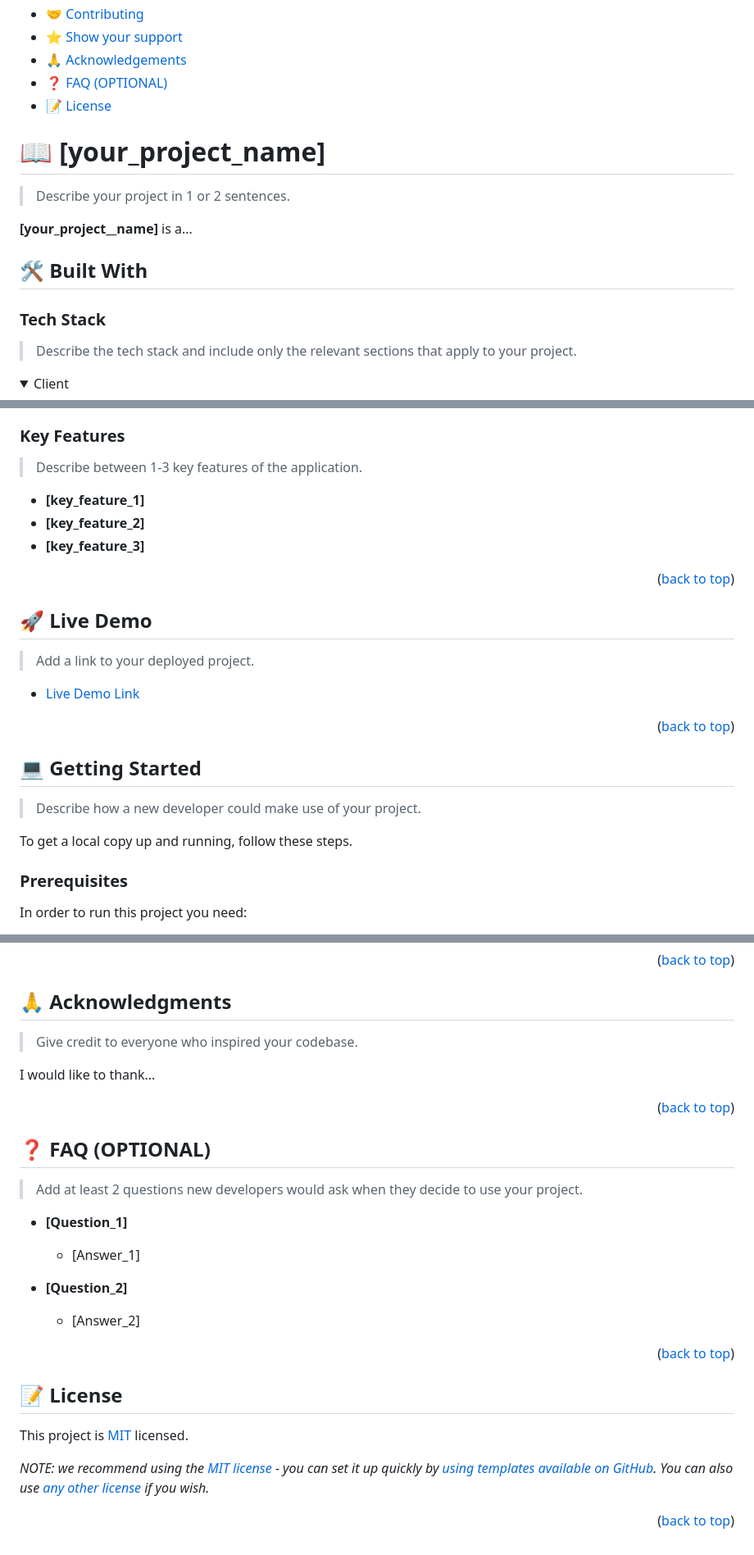
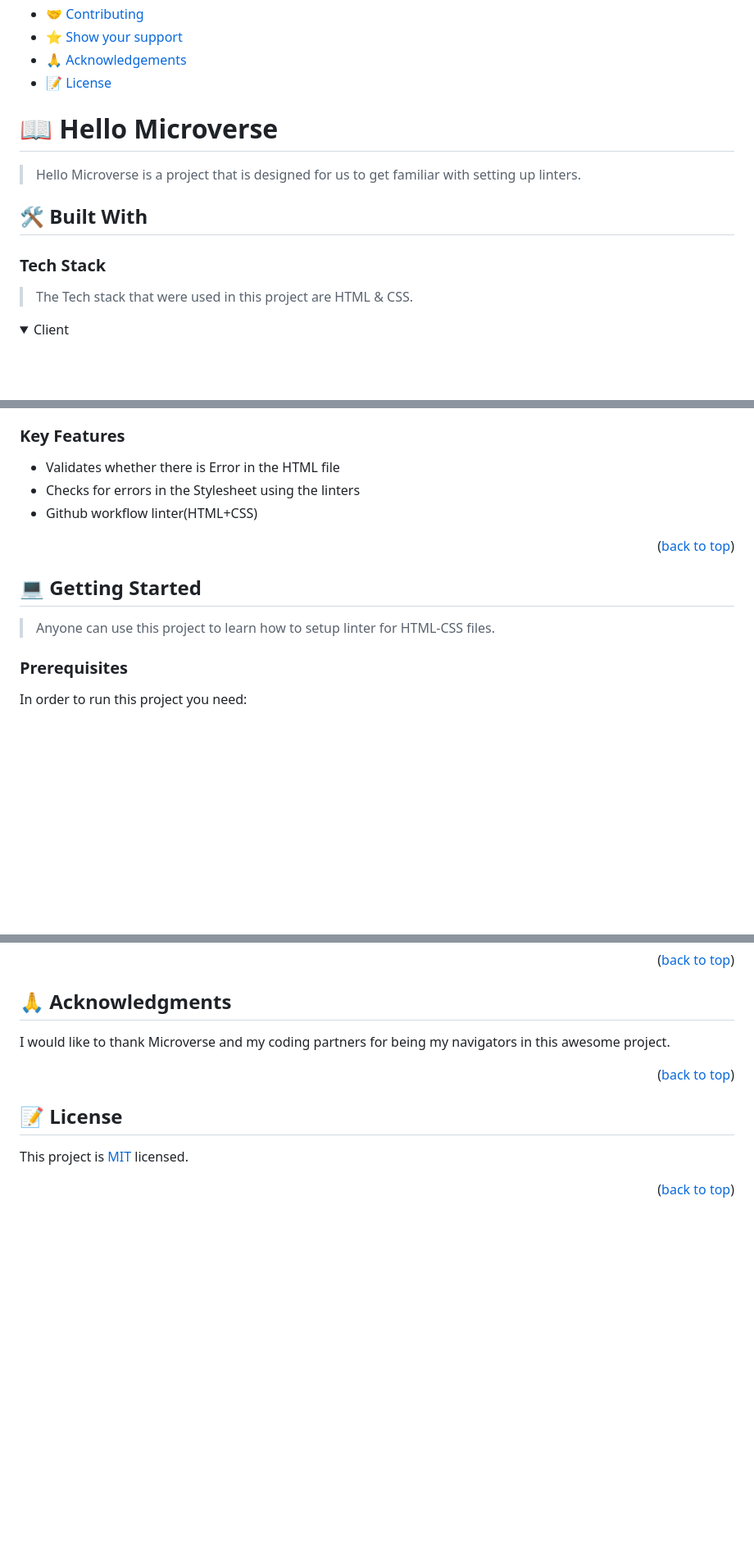
Before and after one commit to znation2010/Mobile_Version_Portfolio, a Markdown page: README.md, 3 parts joined by grey strips. Shown at 82% size. GitHub-like rendering; folded sections open; blank space fills up the shorter version.

Commit message:
Customized the README.md file

```diff
--- a/README.md
+++ b/README.md
@@ -55,22 +25,21 @@ After you're finished please remove all the comments and instructions!
 - [🤝 Contributing](#contributing)
 - [⭐️ Show your support](#support)
 - [🙏 Acknowledgements](#acknowledgements)
-- [❓ FAQ (OPTIONAL)](#faq)
 - [📝 License](#license)
 
 <!-- PROJECT DESCRIPTION -->
 
-# 📖 [your_project_name] <a name="about-project"></a>
+# 📖 Hello Microverse
 
-> Describe your project in 1 or 2 sentences.
+<a name="about-project"></a>
 
-**[your_project__name]** is a...
+> Hello Microverse is a project that is designed for us to get familiar with setting up linters.
 
 ## 🛠 Built With <a name="built-with"></a>
 
 ### Tech Stack <a name="tech-stack"></a>
 
-> Describe the tech stack and include only the relevant sections that apply to your project.
+> The Tech stack that were used in this project are HTML & CSS.
 
 <details>
   <summary>Client</summary>
@@ -97,21 +52,9 @@ After you're finished please remove all the comments and instructions!
 
 ### Key Features <a name="key-features"></a>
 
-> Describe between 1-3 key features of the application.
-
-- **[key_feature_1]**
-- **[key_feature_2]**
-- **[key_feature_3]**
-
-<p align="right">(<a href="#readme-top">back to top</a>)</p>
-
-<!-- LIVE DEMO -->
-
-## 🚀 Live Demo <a name="live-demo"></a>
-
-> Add a link to your deployed project.
-
-- [Live Demo Link](https://google.com)
+- Validates whether there is Error in the HTML file
+- Checks for errors in the Stylesheet using the linters
+- Github workflow linter(HTML+CSS)
 
 <p align="right">(<a href="#readme-top">back to top</a>)</p>
 
@@ -119,9 +62,7 @@ After you're finished please remove all the comments and instructions!
 
 ## 💻 Getting Started <a name="getting-started"></a>
 
-> Describe how a new developer could make use of your project.
-
-To get a local copy up and running, follow these steps.
+> Anyone can use this project to learn how to setup linter for HTML-CSS files.
 
 ### Prerequisites
 
@@ -255,25 +162,7 @@ If you like this project...
 
 ## 🙏 Acknowledgments <a name="acknowledgements"></a>
 
-> Give credit to everyone who inspired your codebase.
-
-I would like to thank...
-
-<p align="right">(<a href="#readme-top">back to top</a>)</p>
-
-<!-- FAQ (optional) -->
-
-## ❓ FAQ (OPTIONAL) <a name="faq"></a>
-
-> Add at least 2 questions new developers would ask when they decide to use your project.
-
-- **[Question_1]**
-
-  - [Answer_1]
-
-- **[Question_2]**
-
-  - [Answer_2]
+I would like to thank Microverse and my coding partners for being my navigators in this awesome project.
 
 <p align="right">(<a href="#readme-top">back to top</a>)</p>
 
@@ -281,8 +170,6 @@ I would like to thank...
 
 ## 📝 License <a name="license"></a>
 
-This project is [MIT](./LICENSE) licensed.
-
-_NOTE: we recommend using the [MIT license](https://choosealicense.com/licenses/mit/) - you can set it up quickly by [using templates available on GitHub](https://docs.github.com/en/communities/setting-up-your-project-for-healthy-contributions/adding-a-license-to-a-repository). You can also use [any other license](https://choosealicense.com/licenses/) if you wish._
+This project is [MIT](./LICENSE.md) licensed.
 
 <p align="right">(<a href="#readme-top">back to top</a>)</p>
```
Also changed, not shown: other parts of README.md (+25 -103 lines).
